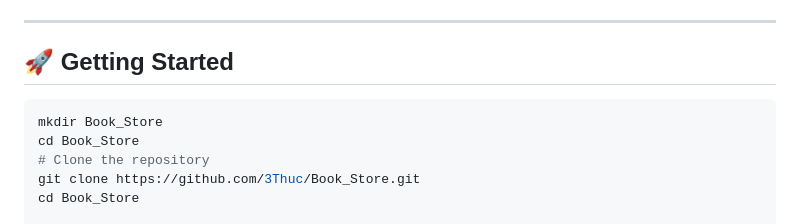
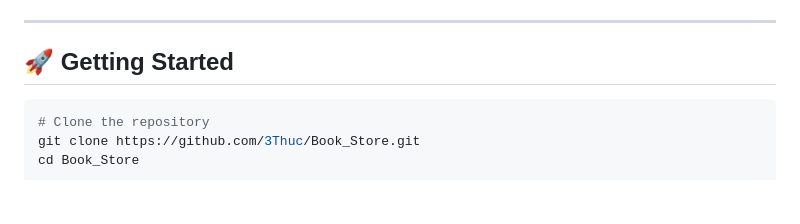
Before and after one commit to 3Thuc/Book_Store, a Markdown page: README.md, the part around the change. GitHub-like rendering; blank space fills up the shorter version.

Commit message:
Update README
Removed initial directory setup instructions from README.

````diff
--- a/README.md
+++ b/README.md
@@ -89,8 +89,6 @@ BookStorage is built as a set of independently deployable microservices rather t
 ## 🚀 Getting Started
 
 ```bash
-mkdir Book_Store
-cd Book_Store
 # Clone the repository
 git clone https://github.com/3Thuc/Book_Store.git
 cd Book_Store
````
